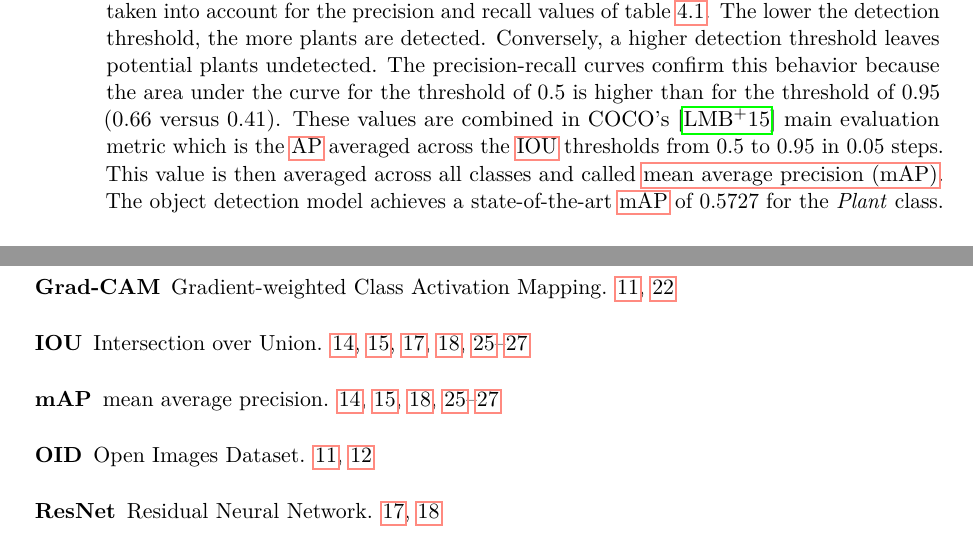
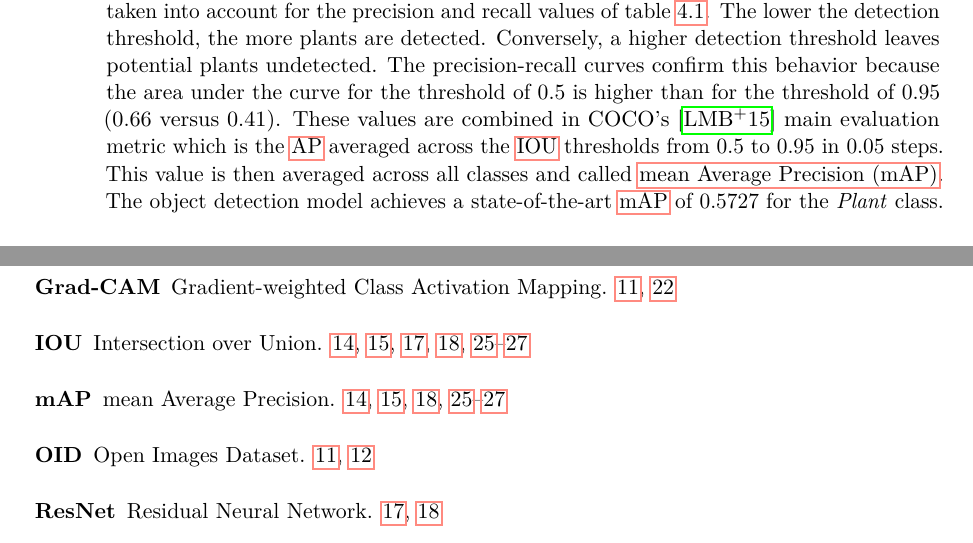
Before and after one commit to e1527193/flower-classification, a LaTeX thesis (thesis/thesis.tex): two parts of pages 30 and 51 of 56, joined at a grey line, cut so that both start at the same text. Compiled offline with pdfLaTeX.

Commit message:
Capitalize mAP full form

```diff
--- a/thesis/thesis.tex
+++ b/thesis/thesis.tex
@@ -79,7 +79,7 @@
 \newacronym{oid}{OID}{Open Images Dataset}
 \newacronym{ap}{AP}{Average Precision}
 \newacronym{iou}{IOU}{Intersection over Union}
-\newacronym{map}{mAP}{mean average precision}
+\newacronym{map}{mAP}{mean Average Precision}
 \newacronym{resnet}{ResNet}{Residual Neural Network}
 \newacronym{cnn}{CNN}{Convolutional Neural Network}
 \newacronym{sgd}{SGD}{Stochastic Gradient Descent}
```
